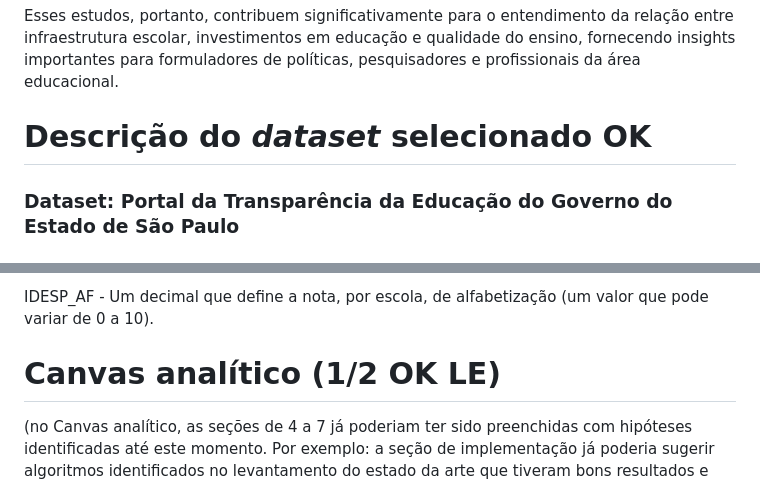
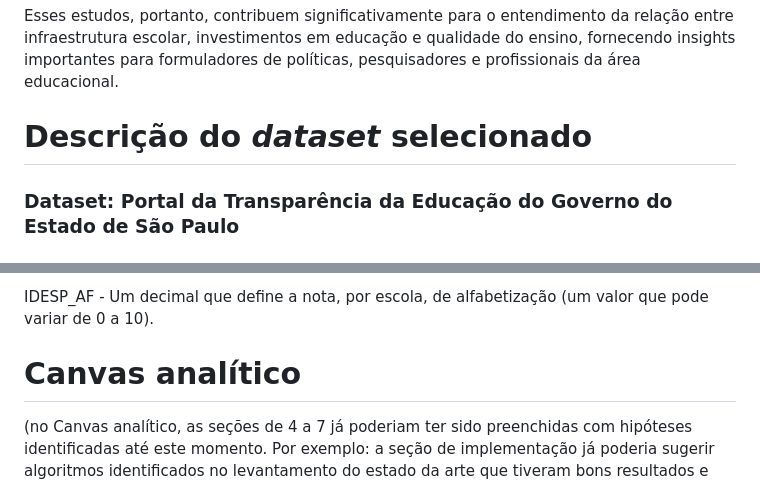
Before and after one commit to ICEI-PUC-Minas-PMV-SI/pmv-si-2024-1-pe7-t1-infraeducacaospidesp, a Markdown page: docs/contexto.md, 2 parts joined by grey strips. Drawn GitHub-style.

```diff
--- a/docs/contexto.md
+++ b/docs/contexto.md
@@ -121,7 +121,7 @@ Por último, o estudo de Swarna Prava Hota (2023) buscou compreender duas dimens
 
 Esses estudos, portanto, contribuem significativamente para o entendimento da relação entre infraestrutura escolar, investimentos em educação e qualidade do ensino, fornecendo insights importantes para formuladores de políticas, pesquisadores e profissionais da área educacional.
 
-# Descrição do _dataset_ selecionado OK
+# Descrição do _dataset_ selecionado
 
 ### Dataset: Portal da Transparência da Educação do Governo do Estado de São Paulo
 
@@ -167,7 +167,7 @@ Nessa tabela, serão assumidos os dados filtrados de escolas estaduais. O atribu
 
 IDESP_AF - Um decimal que define a nota, por escola, de alfabetização (um valor que pode variar de 0 a 10).
 
-# Canvas analítico (1/2 OK LE)
+# Canvas analítico
 
 (no Canvas analítico, as seções de 4 a 7 já poderiam ter sido preenchidas com hipóteses identificadas até este momento. Por exemplo: a seção de implementação já poderia sugerir algoritmos identificados no levantamento do estado da arte que tiveram bons resultados e que são bons “candidatos” para serem utilizados na abordagem de vocês.)
 
```
Also changed, not shown: other parts of docs/contexto.md (+9 -9 lines).
